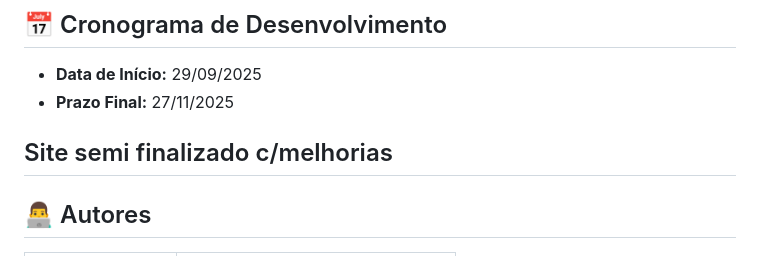
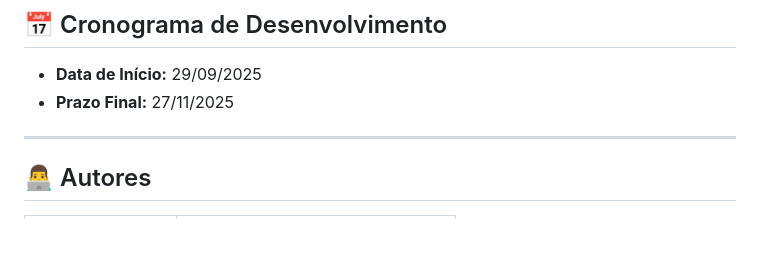
Before and after one commit to nondrack/ggnondrack, a Markdown page: README.md, the part around the change. GitHub-like rendering; blank space fills up the shorter version.

Commit message:
atualização do site

```diff
--- a/README.md
+++ b/README.md
@@ -85,7 +85,6 @@ Siga os passos abaixo para ter uma cópia do projeto rodando em sua máquina loc
 * **Data de Início:** 29/09/2025
 * **Prazo Final:** 27/11/2025
 
-Site semi finalizado c/melhorias
 ---
 
 ## 👨‍💻 Autores
```
